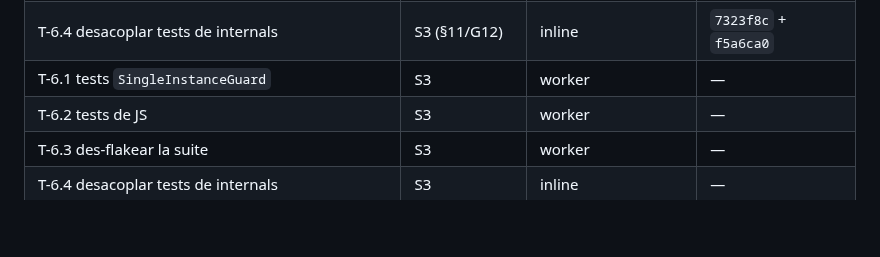
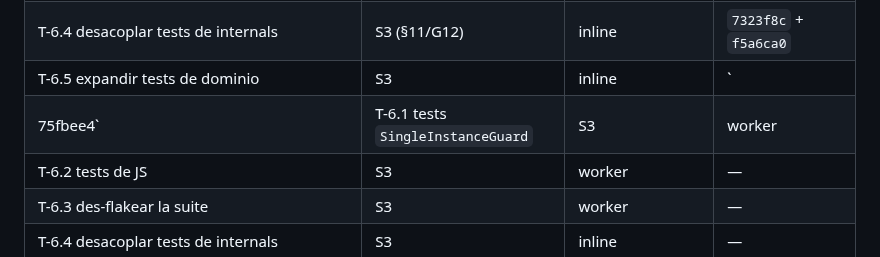
Before and after one commit to AlexisAcevedo/Gestor-de-luces, a Markdown page: odd/tasks/repo-hardening.md, the part around one of its changes. Rendered like a GitHub page; blank space fills up the shorter version.

```diff
--- a/odd/tasks/repo-hardening.md
+++ b/odd/tasks/repo-hardening.md
@@ -56,7 +56,8 @@ usuario.
 | T-6.1 tests de `SingleInstanceGuard` | S3 | inline | `12fe946` |
 | T-6.3 des-*flakear* la suite | S3 | inline | `2818db0` + `d1078e7` |
 | T-6.4 desacoplar tests de internals | S3 (§11/G12) | inline | `7323f8c` + `f5a6ca0` |
-| T-6.1 tests `SingleInstanceGuard` | S3 | worker | — |
+| T-6.5 expandir tests de dominio | S3 | inline | ` |
+75fbee4`| T-6.1 tests `SingleInstanceGuard` | S3 | worker | — |
 | T-6.2 tests de JS | S3 | worker | — |
 | T-6.3 des-flakear la suite | S3 | worker | — |
 | T-6.4 desacoplar tests de internals | S3 | inline | — |
```
Also changed, not shown: other parts of odd/tasks/repo-hardening.md (+1 -0 lines).
